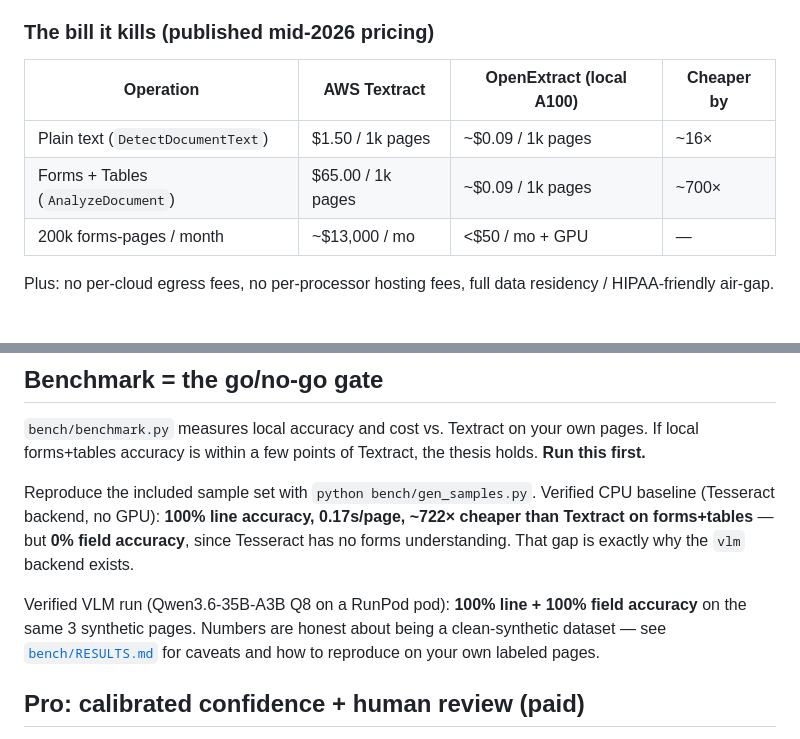
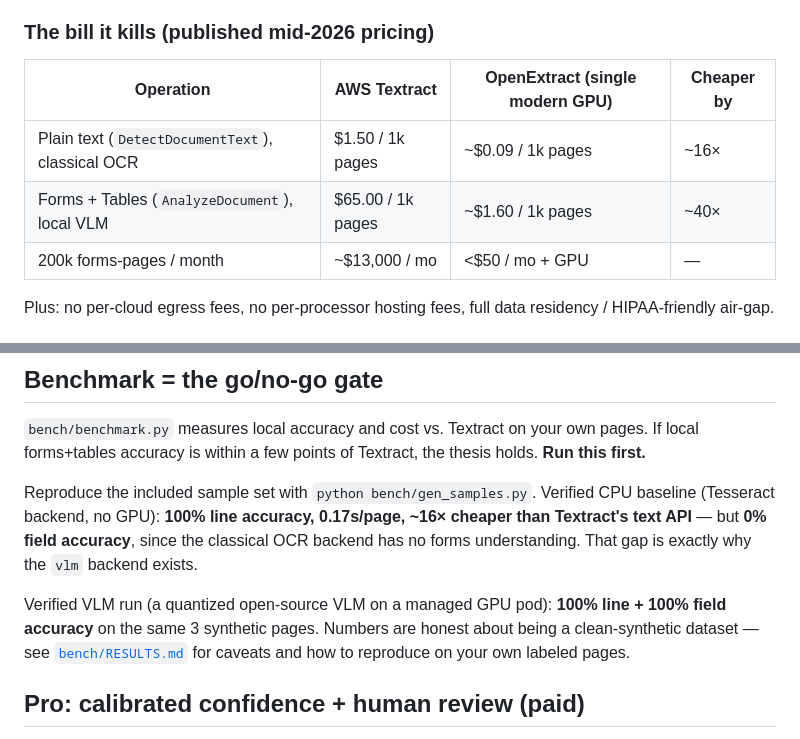
Before and after one commit to sarcascoder/openextract, a Markdown page: README.md, 2 parts joined by grey strips. Drawn GitHub-style.

Commit message:
docs: make cost claims internally consistent (16–40×, apples-to-apples) and vendor-agnostic

```diff
--- a/README.md
+++ b/README.md
@@ -25,10 +25,10 @@ request, same `Block` response structure, your code unchanged.
 
 ### The bill it kills (published mid-2026 pricing)
 
-| Operation | AWS Textract | OpenExtract (local A100) | Cheaper by |
+| Operation | AWS Textract | OpenExtract (single modern GPU) | Cheaper by |
 |---|---|---|---|
-| Plain text (`DetectDocumentText`) | $1.50 / 1k pages | ~$0.09 / 1k pages | ~16× |
-| Forms + Tables (`AnalyzeDocument`) | $65.00 / 1k pages | ~$0.09 / 1k pages | ~700× |
+| Plain text (`DetectDocumentText`), classical OCR | $1.50 / 1k pages | ~$0.09 / 1k pages | ~16× |
+| Forms + Tables (`AnalyzeDocument`), local VLM | $65.00 / 1k pages | ~$1.60 / 1k pages | ~40× |
 | 200k forms-pages / month | ~$13,000 / mo | <$50 / mo + GPU | — |
 
 Plus: no per-cloud egress fees, no per-processor hosting fees, full data residency / HIPAA-friendly
@@ -101,11 +101,10 @@ Convenience REST routes (`/v1/detect-document-text`, `/v1/analyze-document`) for
 forms+tables accuracy is within a few points of Textract, the thesis holds. **Run this first.**
 
 Reproduce the included sample set with `python bench/gen_samples.py`. Verified CPU baseline
-(Tesseract backend, no GPU): **100% line accuracy, 0.17s/page, ~722× cheaper than Textract on
-forms+tables** — but **0% field accuracy**, since Tesseract has no forms understanding. That gap
+(Tesseract backend, no GPU): **100% line accuracy, 0.17s/page, ~16× cheaper than Textract's text API** — but **0% field accuracy**, since the classical OCR backend has no forms understanding. That gap
 is exactly why the `vlm` backend exists.
 
-Verified VLM run (Qwen3.6-35B-A3B Q8 on a RunPod pod): **100% line + 100% field accuracy** on
+Verified VLM run (a quantized open-source VLM on a managed GPU pod): **100% line + 100% field accuracy** on
 the same 3 synthetic pages. Numbers are honest about being a clean-synthetic dataset — see
 [`bench/RESULTS.md`](bench/RESULTS.md) for caveats and how to reproduce on your own labeled pages.
 
```
